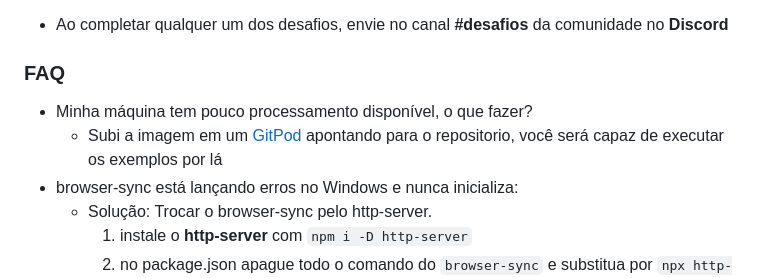
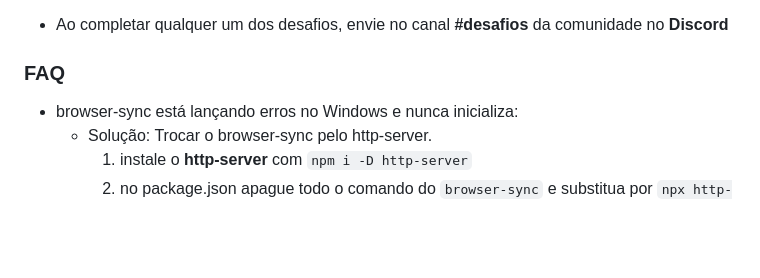
Before and after one commit to ErickWendel/semana-javascript-expert07, a Markdown page: README.md, the part around the change. GitHub-like rendering; blank space fills up the shorter version.

```diff
--- a/README.md
+++ b/README.md
@@ -44,8 +44,6 @@ Marque esse projeto com uma estrela 🌟
 
 - Ao completar qualquer um dos desafios, envie no canal **#desafios** da comunidade no **Discord**
 ### FAQ
-- Minha máquina tem pouco processamento disponível, o que fazer?
-  - Subi a imagem em um [GitPod](https://gitpod.io#snapshot/1d9072b3-414e-4a71-b3fc-df52118ac2e5) apontando para o repositorio, você será capaz de executar os exemplos por lá
 - browser-sync está lançando erros no Windows e nunca inicializa:
   - Solução: Trocar o browser-sync pelo http-server.
     1. instale o **http-server**  com `npm i -D http-server`
```
